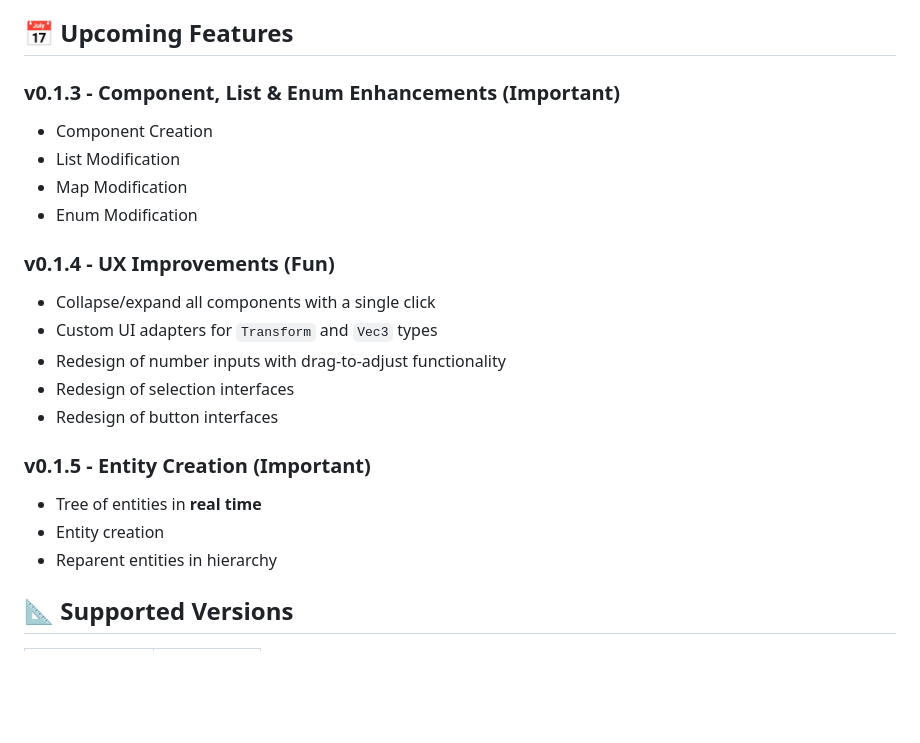
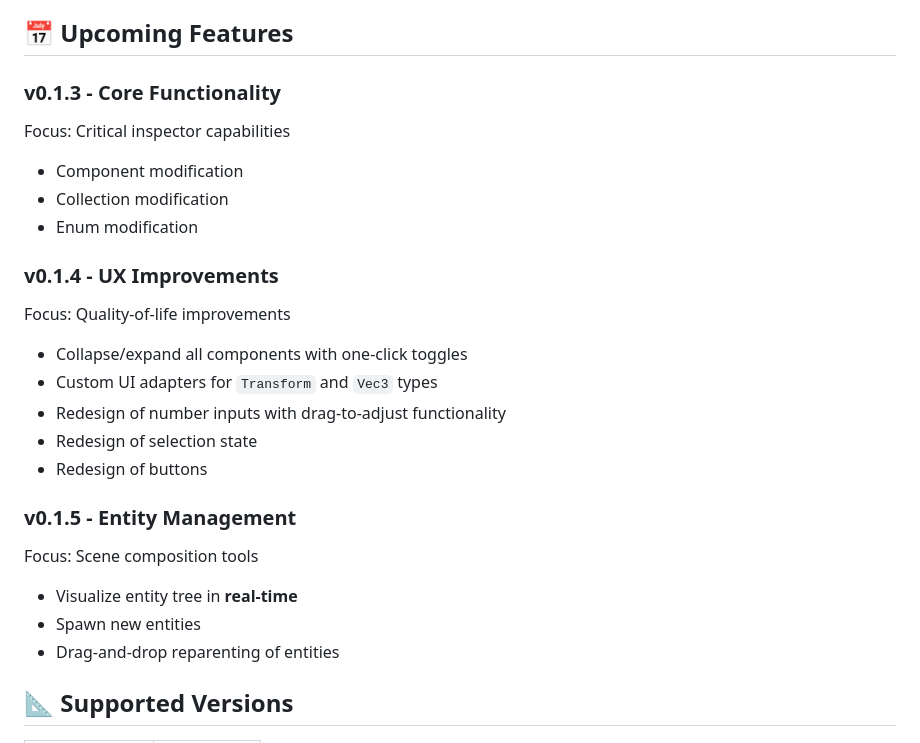
Before and after one commit to foxication/bevy-inspection.vscode, a Markdown page: README.md, the part around the change. GitHub-like rendering; blank space fills up the shorter version.

```diff
--- a/README.md
+++ b/README.md
@@ -20,26 +20,31 @@
 
 ## :date: Upcoming Features
 
-### v0.1.3 - Component, List & Enum Enhancements (Important)
+### v0.1.3 - Core Functionality
 
-- Component Creation
-- List Modification
-- Map Modification
-- Enum Modification
+Focus: Critical inspector capabilities
 
-### v0.1.4 - UX Improvements (Fun)
+- Component modification
+- Collection modification
+- Enum modification
 
-- Collapse/expand all components with a single click
+### v0.1.4 - UX Improvements
+
+Focus: Quality-of-life improvements
+
+- Collapse/expand all components with one-click toggles
 - Custom UI adapters for `Transform` and `Vec3` types
 - Redesign of number inputs with drag-to-adjust functionality
-- Redesign of selection interfaces
-- Redesign of button interfaces
+- Redesign of selection state
+- Redesign of buttons
 
-### v0.1.5 - Entity Creation (Important)
+### v0.1.5 - Entity Management
 
-- Tree of entities in **real time**
-- Entity creation
-- Reparent entities in hierarchy
+Focus: Scene composition tools
+
+- Visualize entity tree in **real-time**
+- Spawn new entities
+- Drag-and-drop reparenting of entities
 
 ## :triangular_ruler: Supported Versions
 
```
